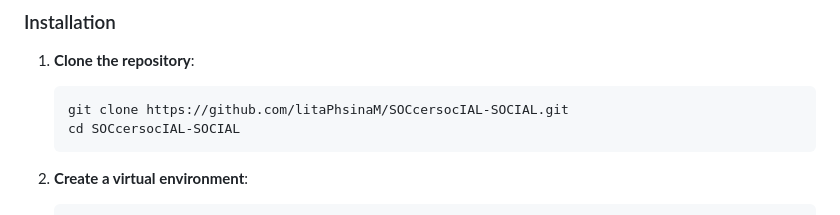
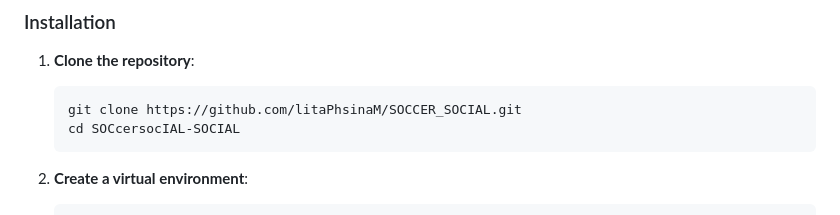
Before and after one commit to litaPhsinaM/SOCCER_SOCIAL, a Markdown page: README.md, the part around the change. Rendered like a GitHub page.

````diff
--- a/README.md
+++ b/README.md
@@ -40,7 +40,7 @@ Welcome to **SOCcer + socIAL = SOCIAL**! This is a football prediction and chat
 
 1. **Clone the repository**:
     ```sh
-    git clone https://github.com/litaPhsinaM/SOCcersocIAL-SOCIAL.git
+    git clone https://github.com/litaPhsinaM/SOCCER_SOCIAL.git
     cd SOCcersocIAL-SOCIAL
     ```
 
````
